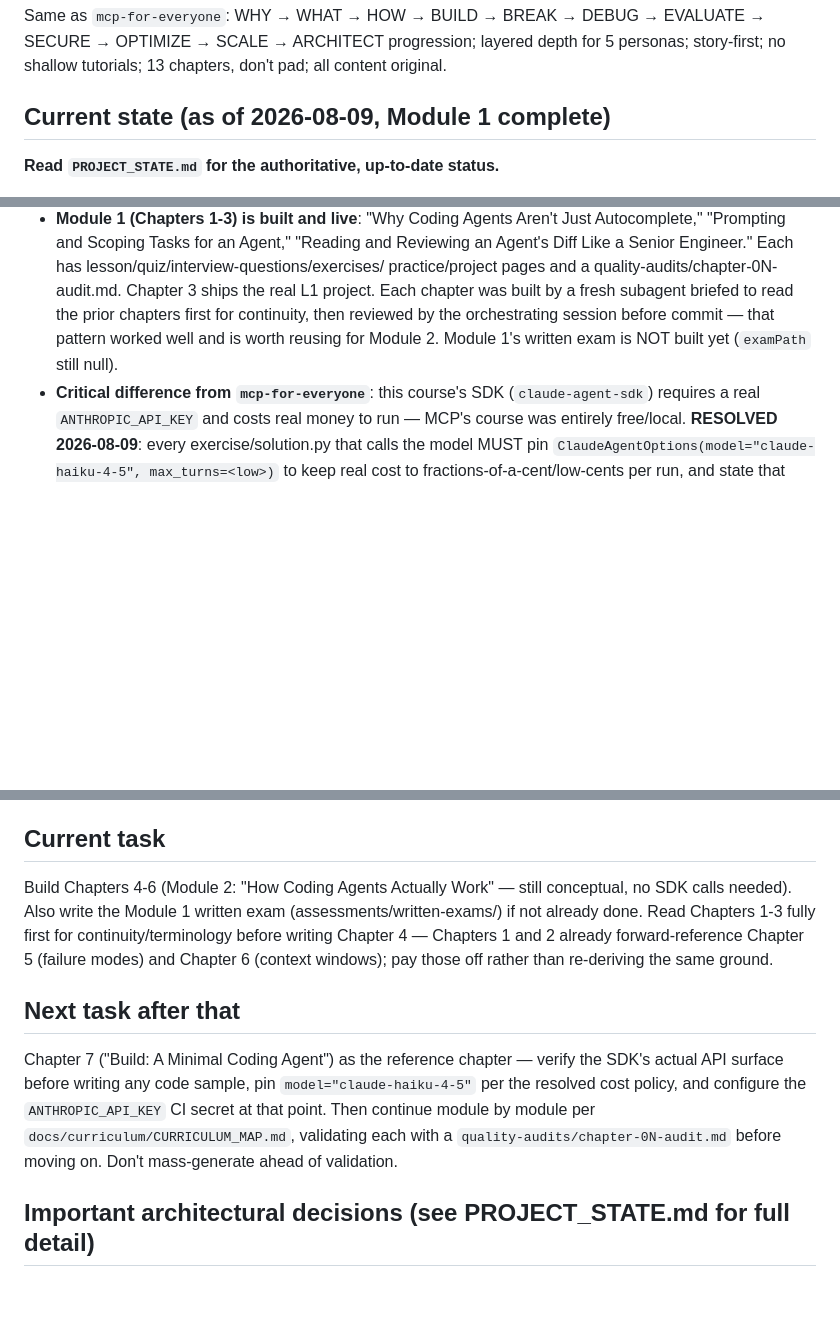
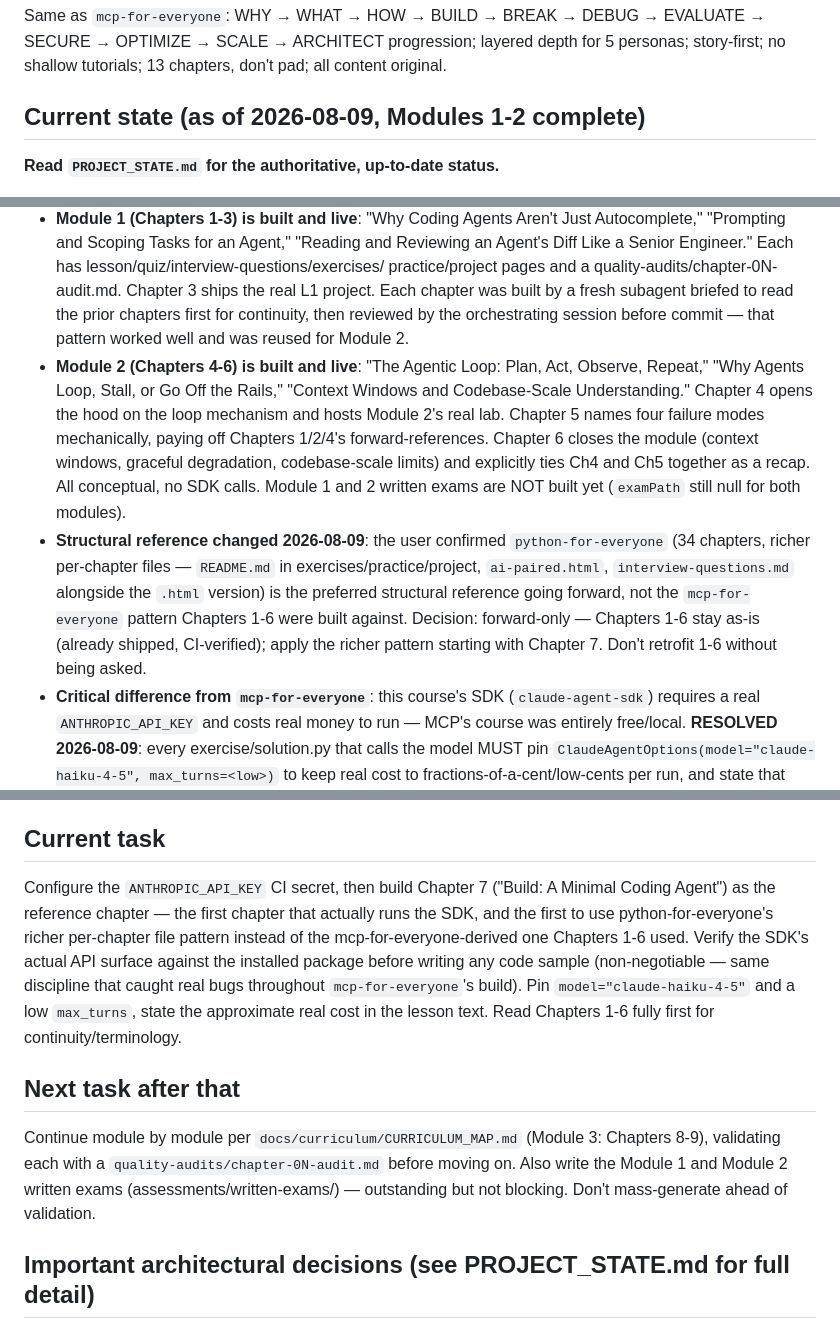
Before and after one commit to TechNaom/ai-coding-agents-for-everyone, a Markdown page: AI_HANDOFF.md, 3 parts joined by grey strips. Drawn GitHub-style; blank space fills up the shorter version.

```diff
--- a/AI_HANDOFF.md
+++ b/AI_HANDOFF.md
@@ -20,7 +20,7 @@ EVALUATE → SECURE → OPTIMIZE → SCALE → ARCHITECT progression; layered
 depth for 5 personas; story-first; no shallow tutorials; 13 chapters,
 don't pad; all content original.
 
-## Current state (as of 2026-08-09, Module 1 complete)
+## Current state (as of 2026-08-09, Modules 1-2 complete)
 
 **Read `PROJECT_STATE.md` for the authoritative, up-to-date status.**
 
@@ -54,8 +54,26 @@ don't pad; all content original.
   Chapter 3 ships the real L1 project. Each chapter was built by a
   fresh subagent briefed to read the prior chapters first for
   continuity, then reviewed by the orchestrating session before commit
-  — that pattern worked well and is worth reusing for Module 2.
-  Module 1's written exam is NOT built yet (`examPath` still null).
+  — that pattern worked well and was reused for Module 2.
+- **Module 2 (Chapters 4-6) is built and live**: "The Agentic Loop:
+  Plan, Act, Observe, Repeat," "Why Agents Loop, Stall, or Go Off the
+  Rails," "Context Windows and Codebase-Scale Understanding." Chapter 4
+  opens the hood on the loop mechanism and hosts Module 2's real lab.
+  Chapter 5 names four failure modes mechanically, paying off Chapters
+  1/2/4's forward-references. Chapter 6 closes the module (context
+  windows, graceful degradation, codebase-scale limits) and explicitly
+  ties Ch4 and Ch5 together as a recap. All conceptual, no SDK calls.
+  Module 1 and 2 written exams are NOT built yet (`examPath` still null
+  for both modules).
+- **Structural reference changed 2026-08-09**: the user confirmed
+  `python-for-everyone` (34 chapters, richer per-chapter files —
+  `README.md` in exercises/practice/project, `ai-paired.html`,
+  `interview-questions.md` alongside the `.html` version) is the
+  preferred structural reference going forward, not the
+  `mcp-for-everyone` pattern Chapters 1-6 were built against. Decision:
+  forward-only — Chapters 1-6 stay as-is (already shipped, CI-verified);
+  apply the richer pattern starting with Chapter 7. Don't retrofit 1-6
+  without being asked.
 - **Critical difference from `mcp-for-everyone`**: this course's SDK
   (`claude-agent-sdk`) requires a real `ANTHROPIC_API_KEY` and costs
   real money to run — MCP's course was entirely free/local. **RESOLVED
@@ -101,23 +119,24 @@ No website root `index.html` yet (Step 9, comes later).
 
 ## Current task
 
-Build Chapters 4-6 (Module 2: "How Coding Agents Actually Work" —
-still conceptual, no SDK calls needed). Also write the Module 1
-written exam (assessments/written-exams/) if not already done. Read
-Chapters 1-3 fully first for continuity/terminology before writing
-Chapter 4 — Chapters 1 and 2 already forward-reference Chapter 5
-(failure modes) and Chapter 6 (context windows); pay those off rather
-than re-deriving the same ground.
+Configure the `ANTHROPIC_API_KEY` CI secret, then build Chapter 7
+("Build: A Minimal Coding Agent") as the reference chapter — the first
+chapter that actually runs the SDK, and the first to use
+python-for-everyone's richer per-chapter file pattern instead of the
+mcp-for-everyone-derived one Chapters 1-6 used. Verify the SDK's actual
+API surface against the installed package before writing any code
+sample (non-negotiable — same discipline that caught real bugs
+throughout `mcp-for-everyone`'s build). Pin `model="claude-haiku-4-5"`
+and a low `max_turns`, state the approximate real cost in the lesson
+text. Read Chapters 1-6 fully first for continuity/terminology.
 
 ## Next task after that
 
-Chapter 7 ("Build: A Minimal Coding Agent") as the reference chapter —
-verify the SDK's actual API surface before writing any code sample,
-pin `model="claude-haiku-4-5"` per the resolved cost policy, and
-configure the `ANTHROPIC_API_KEY` CI secret at that point. Then
-continue module by module per `docs/curriculum/CURRICULUM_MAP.md`,
-validating each with a `quality-audits/chapter-0N-audit.md` before
-moving on. Don't mass-generate ahead of validation.
+Continue module by module per `docs/curriculum/CURRICULUM_MAP.md`
+(Module 3: Chapters 8-9), validating each with a
+`quality-audits/chapter-0N-audit.md` before moving on. Also write the
+Module 1 and Module 2 written exams (assessments/written-exams/) —
+outstanding but not blocking. Don't mass-generate ahead of validation.
 
 ## Important architectural decisions (see PROJECT_STATE.md for full detail)
 
```
Also changed, not shown: PROJECT_STATE.md (+48 -14 lines).
